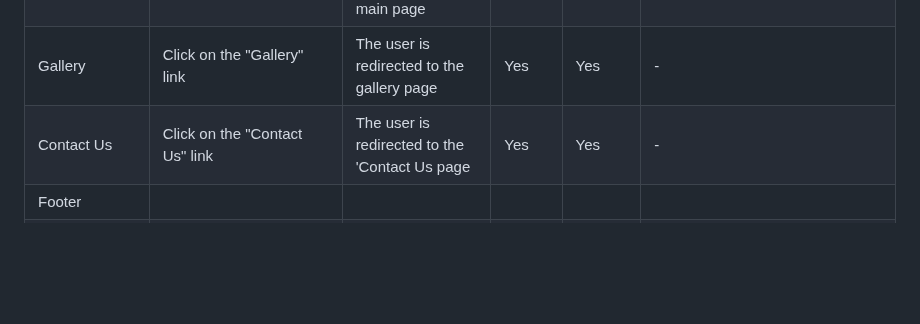
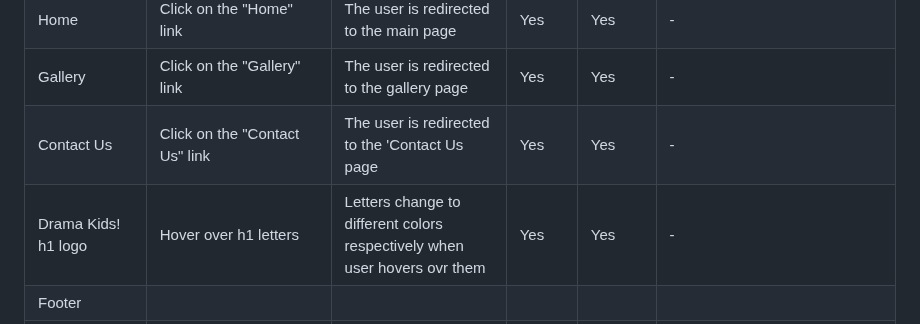
Before and after one commit to mcallisterliza/drama-kids, a Markdown page: README.md, the part around the change. Rendered like a GitHub page; blank space fills up the shorter version.

```diff
--- a/README.md
+++ b/README.md
@@ -294,6 +294,7 @@ The site can be accessed via this [link](https://mcallisterliza.github.io/drama-
 | Home | Click on the "Home" link | The user is redirected to the main page | Yes | Yes | - |
 | Gallery | Click on the "Gallery" link | The user is redirected to the gallery page | Yes | Yes | - |
 | Contact Us | Click on the "Contact Us" link | The user is redirected to the 'Contact Us page | Yes | Yes | - |
+| Drama Kids! h1 logo | Hover over h1 letters | Letters change to different colors respectively when user hovers ovr them | Yes | Yes | - |
 | Footer | | | | | |
 | Facebook icon in the footer | Click on the Facebook icon | The user is redirected to the Facebook page | Yes | Yes | - |
 | Twitter icon in the footer | Click on the Twitter icon | The user is redirected to the Twitter page | Yes | Yes | - |
```
